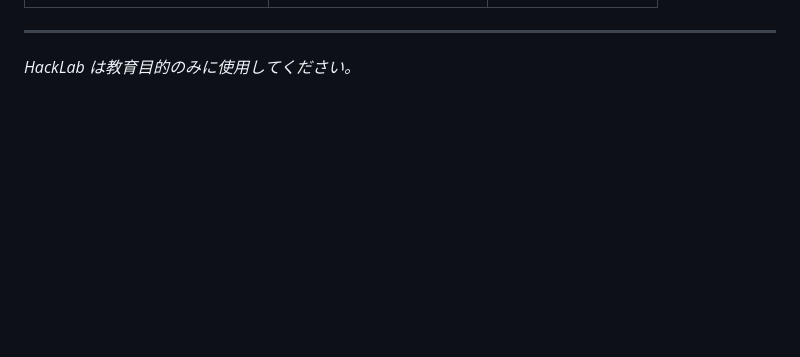
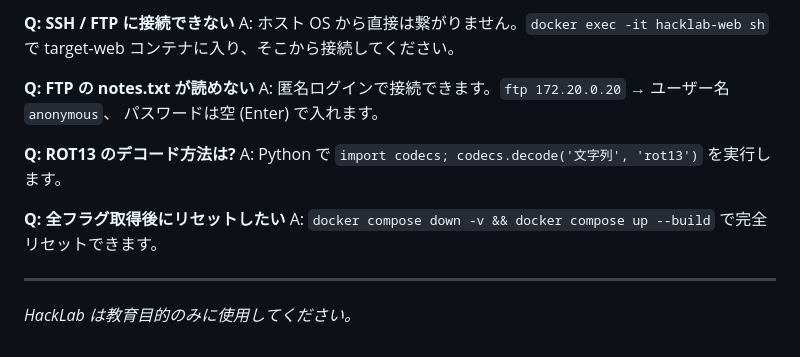
Before and after one commit to akki-secure/Penetration, a Markdown page: hacklab/README.md, the part around one of its changes. Rendered like a GitHub page; blank space fills up the shorter version.

```diff
--- a/hacklab/README.md
+++ b/hacklab/README.md
@@ -119,3 +167,16 @@ A: `docker compose down -v && docker compose up --build` で完全リセット
+**Q: SSH / FTP に接続できない**
+A: ホスト OS から直接は繋がりません。`docker exec -it hacklab-web sh` で
+   target-web コンテナに入り、そこから接続してください。
+
+**Q: FTP の notes.txt が読めない**
+A: 匿名ログインで接続できます。`ftp 172.20.0.20` → ユーザー名 `anonymous`、
+   パスワードは空 (Enter) で入れます。
+
+**Q: ROT13 のデコード方法は?**
+A: Python で `import codecs; codecs.decode('文字列', 'rot13')` を実行します。
+
+**Q: 全フラグ取得後にリセットしたい**
+A: `docker compose down -v && docker compose up --build` で完全リセットできます。
 
 ---
 
```
Also changed, not shown: other parts of hacklab/README.md (+117 -69 lines).
